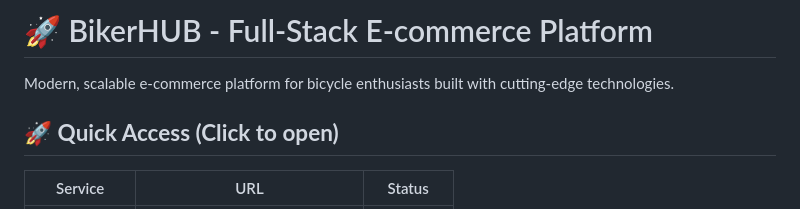
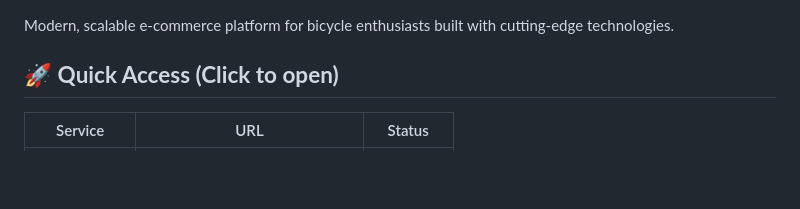
Before and after one commit to Tson28/biker--shop, a Markdown page: README.md, the part around the change. GitHub-like rendering; blank space fills up the shorter version.

```diff
--- a/README.md
+++ b/README.md
@@ -1,4 +1,3 @@
-# 🚀 BikerHUB - Full-Stack E-commerce Platform
 
 Modern, scalable e-commerce platform for bicycle enthusiasts built with cutting-edge technologies.
 
```
